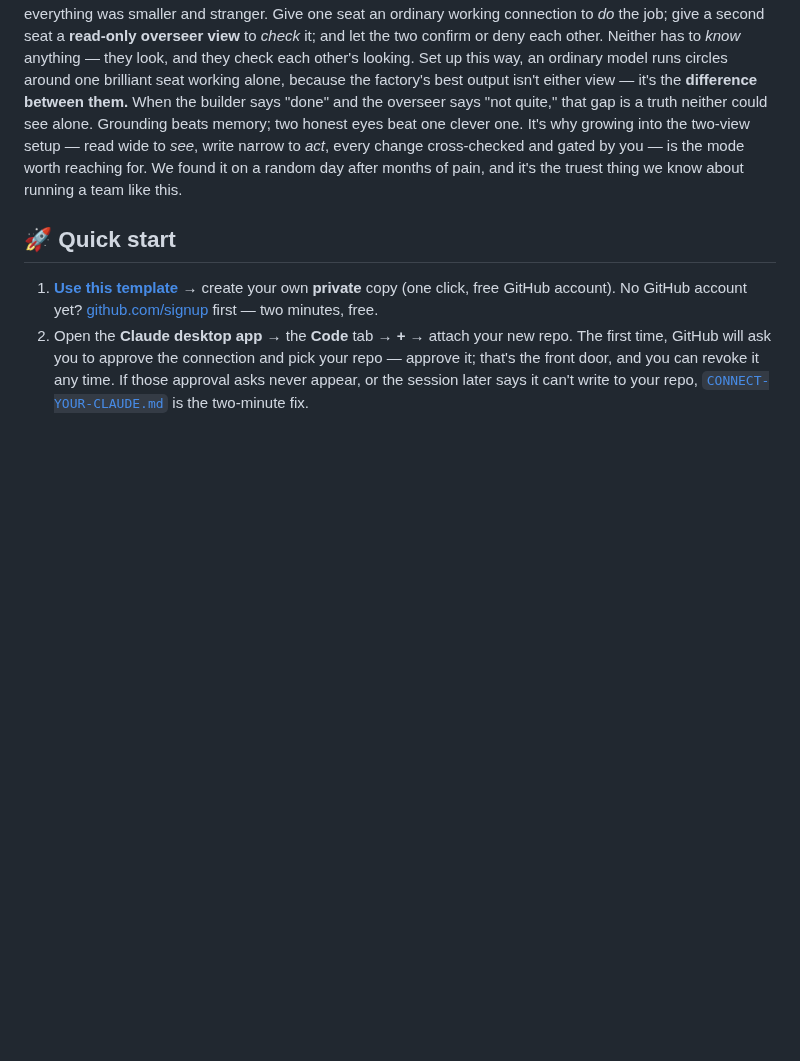
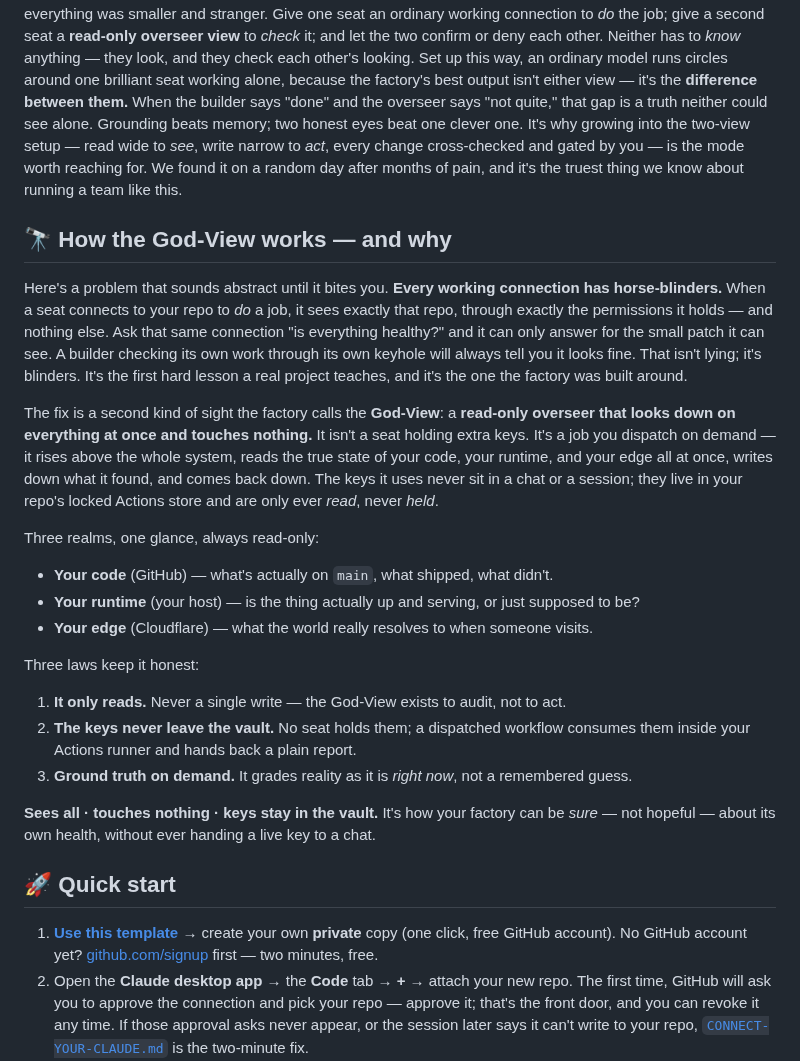
Before and after one commit to squidbay/factory, a Markdown page: README.md, the part around the change. Rendered like a GitHub page; blank space fills up the shorter version.

Commit message:
God-View README section: "How the God-View works — and why" (horse-blinders)
Job (c), README half, of the 07-25 Worker fan-out. Adds a plain-words section
to the template root README between "Why it actually works" and "Quick start":
the horse-blinders coaching moment (a working connection sees only its own
keyhole; a builder can't audit itself), the God-View as a read-only overseer
dispatched on demand, the three realms (code/runtime/edge) it watches, the three
laws (only reads / keys never leave the vault / ground truth on demand), and the
tagline "sees all - touches nothing - keys stay in the vault".

Generalized customer voice: no internal secret labels, no Kraken/Jarvis/Austin,
no build-docs internals. States nothing about a Layer-1 default-connector split.
The gh-pages page port (both shells) rides a separate gh-pages PR.

Co-Authored-By: Claude Opus 4.8 <noreply@anthropic.com>
Claude-Session: https://claude.ai/code/session_0114x92ZCKe8rLJroCmzwFv5

```diff
--- a/README.md
+++ b/README.md
@@ -22,6 +22,26 @@ You already pay for a team — you're just using it one chat at a time. This tem
 ## 💡   Why it actually works — the thing we learned the hard way
 
 We spent months chasing the wrong race — a bigger model, a smarter single seat. The thing that changed everything was smaller and stranger. Give one seat an ordinary working connection to *do* the job; give a second seat a **read-only overseer view** to *check* it; and let the two confirm or deny each other. Neither has to *know* anything — they look, and they check each other's looking. Set up this way, an ordinary model runs circles around one brilliant seat working alone, because the factory's best output isn't either view — it's the **difference between them.** When the builder says "done" and the overseer says "not quite," that gap is a truth neither could see alone. Grounding beats memory; two honest eyes beat one clever one. It's why growing into the two-view setup — read wide to *see*, write narrow to *act*, every change cross-checked and gated by you — is the mode worth reaching for. We found it on a random day after months of pain, and it's the truest thing we know about running a team like this.
+
+## 🔭 How the God-View works — and why
+
+Here's a problem that sounds abstract until it bites you. **Every working connection has horse-blinders.** When a seat connects to your repo to *do* a job, it sees exactly that repo, through exactly the permissions it holds — and nothing else. Ask that same connection "is everything healthy?" and it can only answer for the small patch it can see. A builder checking its own work through its own keyhole will always tell you it looks fine. That isn't lying; it's blinders. It's the first hard lesson a real project teaches, and it's the one the factory was built around.
+
+The fix is a second kind of sight the factory calls the **God-View**: a **read-only overseer that looks down on everything at once and touches nothing.** It isn't a seat holding extra keys. It's a job you dispatch on demand — it rises above the whole system, reads the true state of your code, your runtime, and your edge all at once, writes down what it found, and comes back down. The keys it uses never sit in a chat or a session; they live in your repo's locked Actions store and are only ever *read*, never *held*.
+
+Three realms, one glance, always read-only:
+
+- **Your code** (GitHub) — what's actually on `main`, what shipped, what didn't.
+- **Your runtime** (your host) — is the thing actually up and serving, or just supposed to be?
+- **Your edge** (Cloudflare) — what the world really resolves to when someone visits.
+
+Three laws keep it honest:
+
+1. **It only reads.** Never a single write — the God-View exists to audit, not to act.
+2. **The keys never leave the vault.** No seat holds them; a dispatched workflow consumes them inside your Actions runner and hands back a plain report.
+3. **Ground truth on demand.** It grades reality as it is *right now*, not a remembered guess.
+
+**Sees all · touches nothing · keys stay in the vault.** It's how your factory can be *sure* — not hopeful — about its own health, without ever handing a live key to a chat.
 
 ## 🚀 Quick start
 
```
